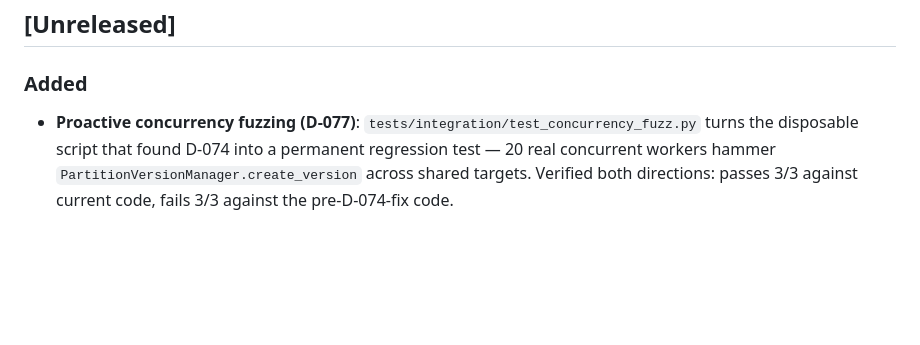
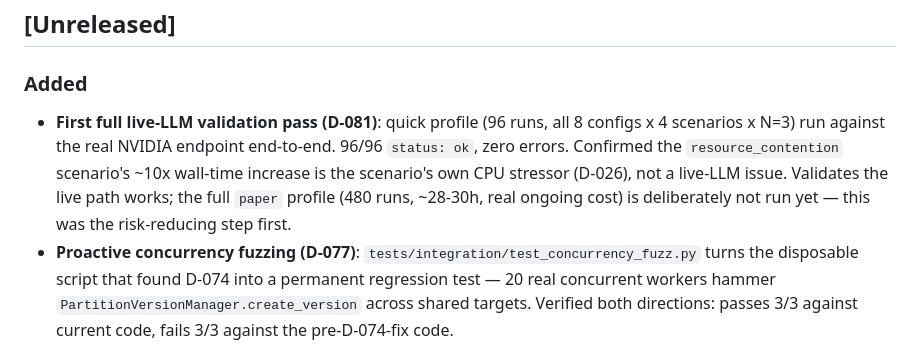
Before and after one commit to bodapatisaikrishna/agentic-cloud-pipeline-governance, a Markdown page: CHANGELOG.md, the part around the change. GitHub-like rendering; blank space fills up the shorter version.

```diff
--- a/CHANGELOG.md
+++ b/CHANGELOG.md
@@ -6,6 +6,12 @@ per phase, `v1.0.0` at Phase 9.
 ## [Unreleased]
 
 ### Added
+- **First full live-LLM validation pass (D-081)**: quick profile (96 runs, all 8 configs x 4
+  scenarios x N=3) run against the real NVIDIA endpoint end-to-end. 96/96 `status: ok`, zero errors.
+  Confirmed the `resource_contention` scenario's ~10x wall-time increase is the scenario's own CPU
+  stressor (D-026), not a live-LLM issue. Validates the live path works; the full `paper` profile
+  (480 runs, ~28-30h, real ongoing cost) is deliberately not run yet — this was the risk-reducing
+  step first.
 - **Proactive concurrency fuzzing (D-077)**: `tests/integration/test_concurrency_fuzz.py` turns the
   disposable script that found D-074 into a permanent regression test — 20 real concurrent workers
   hammer `PartitionVersionManager.create_version` across shared targets. Verified both directions:
```
Also changed, not shown: DEVIATIONS.md (+23 -0 lines).
